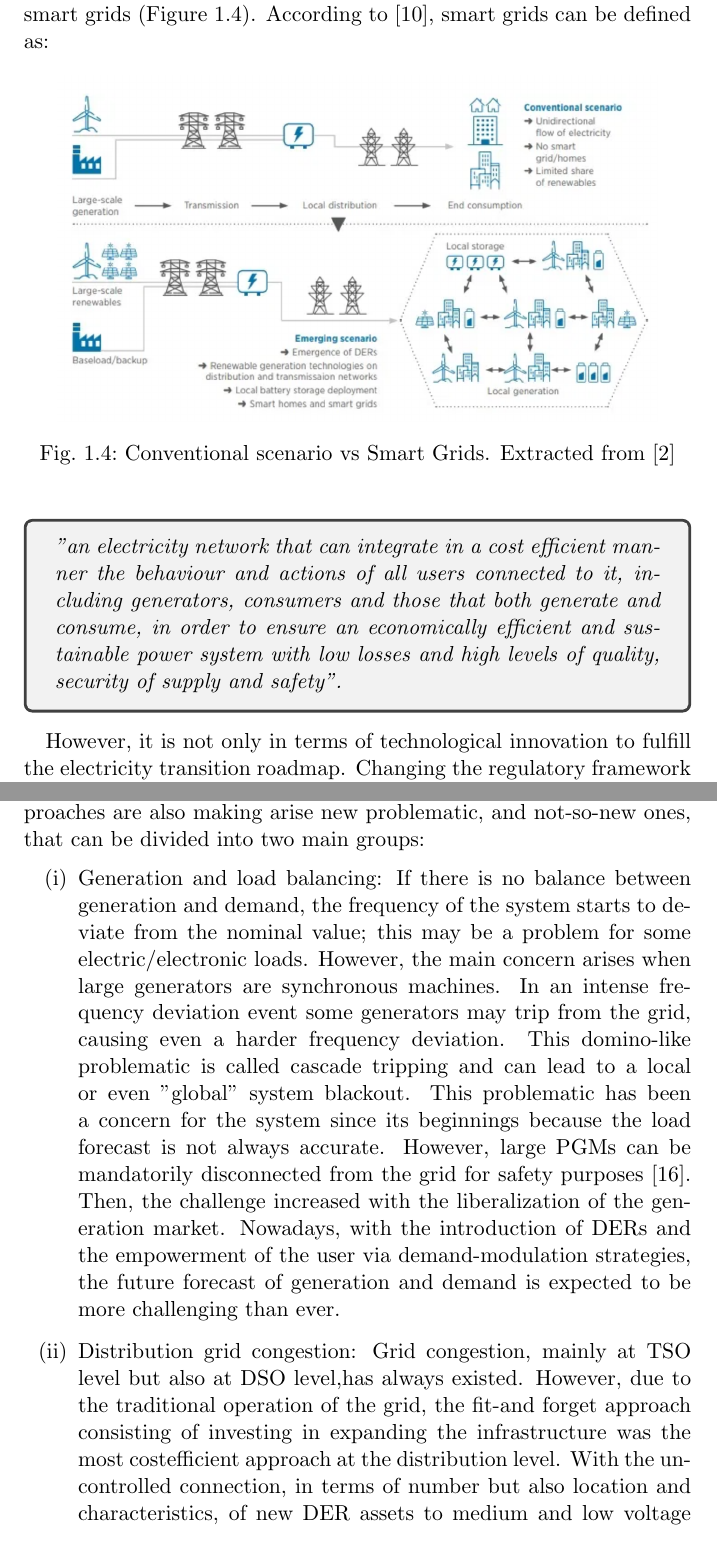
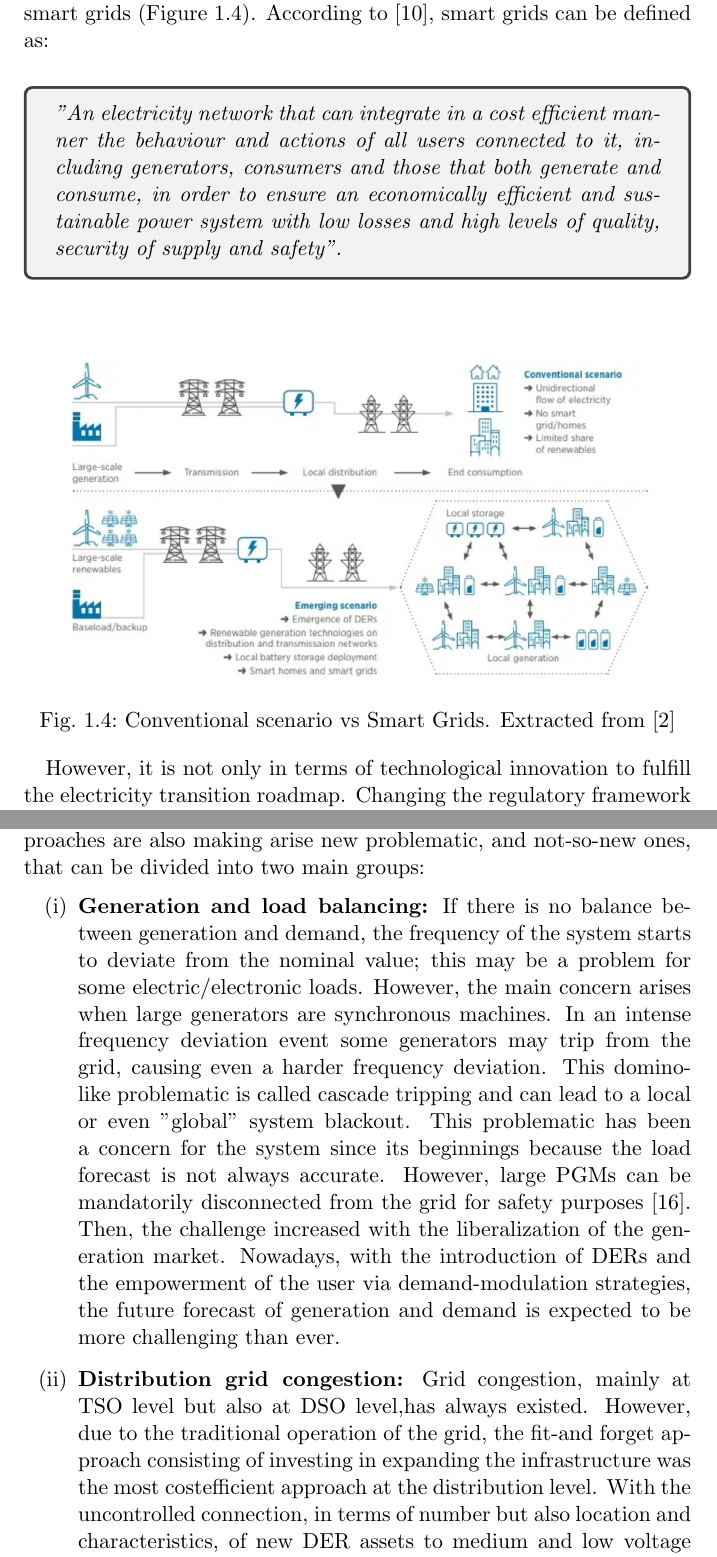
Before and after one commit to wobniarin/PhD_In, a LaTeX thesis (PhD_In.tex, which reads ChapterIntro/ChapterIntro4.tex): two parts of pages 33 and 35 of 252, joined at a grey line, cut so that both start at the same text. Compiled offline with pdfLaTeX.

Commit message:
adding extra space between figures

```diff
--- a/ChapterIntro/ChapterIntro4.tex
+++ b/ChapterIntro/ChapterIntro4.tex
@@ -45,24 +45,24 @@ Differently as seen in the transmission system, the assets connected at distribu
 
 %\subsection{Smart Grids}
 
-Despite the scenarios where renewables are the main source for electricity production, it is a fact that geographical, economical and social-cultural barriers are still slowing down the implementation of renewable energy projects in some locations in the landfield \cite{ASANTE2020111479, barriers2020}, leading to newer technologies to allocate renewable sources in places where a larger power output can be obtained, and generally less concern by end-users in terms of environmental and visual impact of them, such as off-shore wind turbines \cite{Kaldellis2016, KPMG2019}, connected to the transmission network. At the same time, as electricity demand on grids increased due to the electrification of appliances, distribution system operators (DSOs) started to face congestions in their networks, and hence utilities started to find solutions for managing these peak loads, usually located in specific time periods.  This combined to the implementation of smart meters so utilities could encourage customers to switch consumption from peak to non-peak hours, and the need for monitoring and controlling the operation of the distribution network enhanced the development of smart grids. Traditionally, electric power systems have been centralizsed structures organized into generation, transmission and distribution, placing end-users and the endpoint of the supply chain. This was an unidirectional structure where electricity generated by large power plants was transported by means of transmission and distribution networks, to be delivered to end-users.
+Despite the scenarios where renewables are the main source for electricity production, it is a fact that geographical, economical and social-cultural barriers are still slowing down the implementation of renewable energy projects in some locations in the landfield \cite{ASANTE2020111479, barriers2020}, leading to newer technologies to allocate renewable sources in places where a larger power output can be obtained, and generally less concern by end-users in terms of environmental and visual impact of them, such as off-shore wind turbines \cite{Kaldellis2016, KPMG2019}, connected to the transmission network. At the same time, as electricity demand on grids increased due to the electrification of appliances, distribution system operators (DSOs) started to face congestions in their networks, and hence utilities started to find solutions for managing these peak loads, usually located in specific time periods.  This combined to the implementation of smart meters so utilities could encourage customers to switch consumption from peak to non-peak hours, and the need for monitoring and controlling the operation of the distribution network enhanced the development of smart grids.
+
+Traditionally, electric power systems have been centralizsed structures organized into generation, transmission and distribution, placing end-users and the endpoint of the supply chain. This was an unidirectional structure where electricity generated by large power plants was transported by means of transmission and distribution networks, to be delivered to end-users.
 
 Furthermore, the emergence of the social awareness of the environmental impact of the end-users consumption, the increase of the electricity prices, as well as the emergence of the so-called distributed energy resources (DERs), such as small-scale PV installations (mainly rooftop), storage systems, electric vehicles (EVs) and smart home appliances are transforming the end-users into active participants in the power system. The increasing penetration of these decentralized resources, as well as the emergence of new market agents like prosumers, aggregators and active consumers, are pushing the electricity system to include innovation in their business models, creating the paradigm of smart grids (Figure \ref{fig:IRENA-DSO}). According to \cite{EuropeanParliamentSG}, smart grids can be defined as:
+\vspace*{3mm}
+\begin{tcolorbox}
+\textit{"An electricity network that can integrate in a cost efficient manner the behaviour and actions of all users connected to it, including generators, consumers and those that both generate and consume, in order to ensure an economically efficient and sustainable power system with low losses and high levels of quality, security of supply and safety".}
+\end{tcolorbox}
+\vspace*{5mm}
 
-\begin{figure}[h]
+\begin{figure}[htbp]
 	\centering
 	\includegraphics[width=0.9\columnwidth ]{ChapterIntro/Figures/Irena-DSO-1.png}
 	   %\vspace*{-8cm}
 		\caption{Conventional scenario vs Smart Grids. Extracted from \cite{IRENA2018}}
 		\label{fig:IRENA-DSO}
 \end{figure}
-
-
-
-
-\begin{tcolorbox}
-\textit{"an electricity network that can integrate in a cost efficient manner the behaviour and actions of all users connected to it, including generators, consumers and those that both generate and consume, in order to ensure an economically efficient and sustainable power system with low losses and high levels of quality, security of supply and safety".}
-\end{tcolorbox}
 
 However, it is not only in terms of technological innovation to fulfill the electricity transition roadmap. Changing the regulatory framework mainly for DSOs to adapt the current regulation for the operation of the distribution network to the new challenges placed by DERs is a key factor for the success of the energy transition.
 
@@ -87,9 +87,9 @@ of the demand.
 
 These four changes in the power system structure can and will be an improvement in terms of clean generation, increased energy efficiency, customer empowerment, and grid reliability, among others. However, the truth is that nowadays most of the European grids are far from being ready to face such challenging opportunities and these new approaches are also making arise new problematic, and not-so-new ones, that can be divided into two main groups:
 \begin{enumerate}
-\item Generation and load balancing: If there is no balance between generation and demand, the frequency of the system starts to deviate from the nominal value; this may be a problem for some electric/electronic loads. However, the main concern arises when large generators are synchronous machines. In an intense frequency deviation event some generators may trip from the grid, causing even a harder frequency deviation. This domino-like problematic is called cascade tripping and can lead to a local or even "global" system blackout. This problematic has been a concern for the system since its beginnings because the load forecast is not always accurate. However, large PGMs can be mandatorily disconnected from the grid for safety purposes \cite{Bollen2011}. Then, the challenge increased with the liberalization of the generation market. Nowadays, with the introduction of DERs and the empowerment of the user via demand-modulation strategies, the future forecast of generation and demand is expected to be more challenging than ever.
+\item \textbf{Generation and load balancing:} If there is no balance between generation and demand, the frequency of the system starts to deviate from the nominal value; this may be a problem for some electric/electronic loads. However, the main concern arises when large generators are synchronous machines. In an intense frequency deviation event some generators may trip from the grid, causing even a harder frequency deviation. This domino-like problematic is called cascade tripping and can lead to a local or even "global" system blackout. This problematic has been a concern for the system since its beginnings because the load forecast is not always accurate. However, large PGMs can be mandatorily disconnected from the grid for safety purposes \cite{Bollen2011}. Then, the challenge increased with the liberalization of the generation market. Nowadays, with the introduction of DERs and the empowerment of the user via demand-modulation strategies, the future forecast of generation and demand is expected to be more challenging than ever.
 
-\item Distribution grid congestion: Grid congestion, mainly at TSO level but also at DSO level,has always existed. However, due to the traditional operation of the grid, the fit-and forget approach consisting of investing in expanding the infrastructure was the most costefficient approach at the distribution level. With the uncontrolled connection, in terms of number but also location and characteristics, of new DER assets to medium and low voltage grids, a new grid structure may be needed from the fit-and-forget perspective. However, this does not seem either rational nor cost-effective viable, and instead, these new congestion challenges will need to be addressed from an active (real-time) management approach.
+\item \textbf{Distribution grid congestion:} Grid congestion, mainly at TSO level but also at DSO level,has always existed. However, due to the traditional operation of the grid, the fit-and forget approach consisting of investing in expanding the infrastructure was the most costefficient approach at the distribution level. With the uncontrolled connection, in terms of number but also location and characteristics, of new DER assets to medium and low voltage grids, a new grid structure may be needed from the fit-and-forget perspective. However, this does not seem either rational nor cost-effective viable, and instead, these new congestion challenges will need to be addressed from an active (real-time) management approach.
 \end{enumerate}
 
 
```
Also changed, not shown: ChapterIntro/ChapterIntro4.tex (7 more changed lines).
